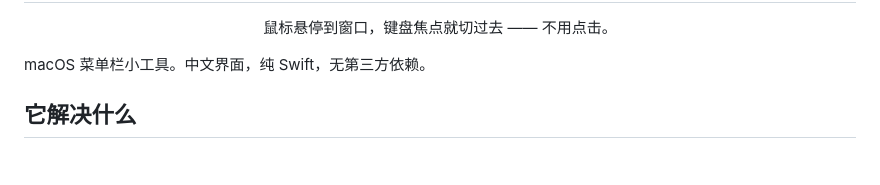
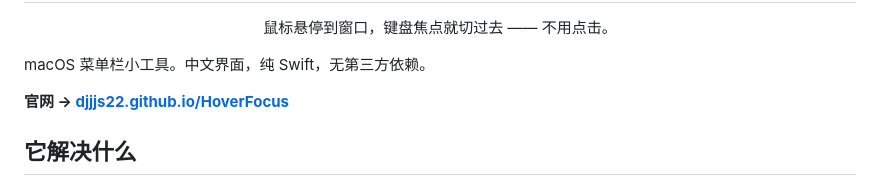
Before and after one commit to djjjs22/HoverFocus, a Markdown page: README.md, the part around the change. Rendered like a GitHub page; blank space fills up the shorter version.

Commit message:
README 加官网链接

```diff
--- a/README.md
+++ b/README.md
@@ -5,6 +5,8 @@
 </div>
 
 macOS 菜单栏小工具。中文界面，纯 Swift，无第三方依赖。
+
+**官网 → [djjjs22.github.io/HoverFocus](https://djjjs22.github.io/HoverFocus/)**
 
 ## 它解决什么
 
```
